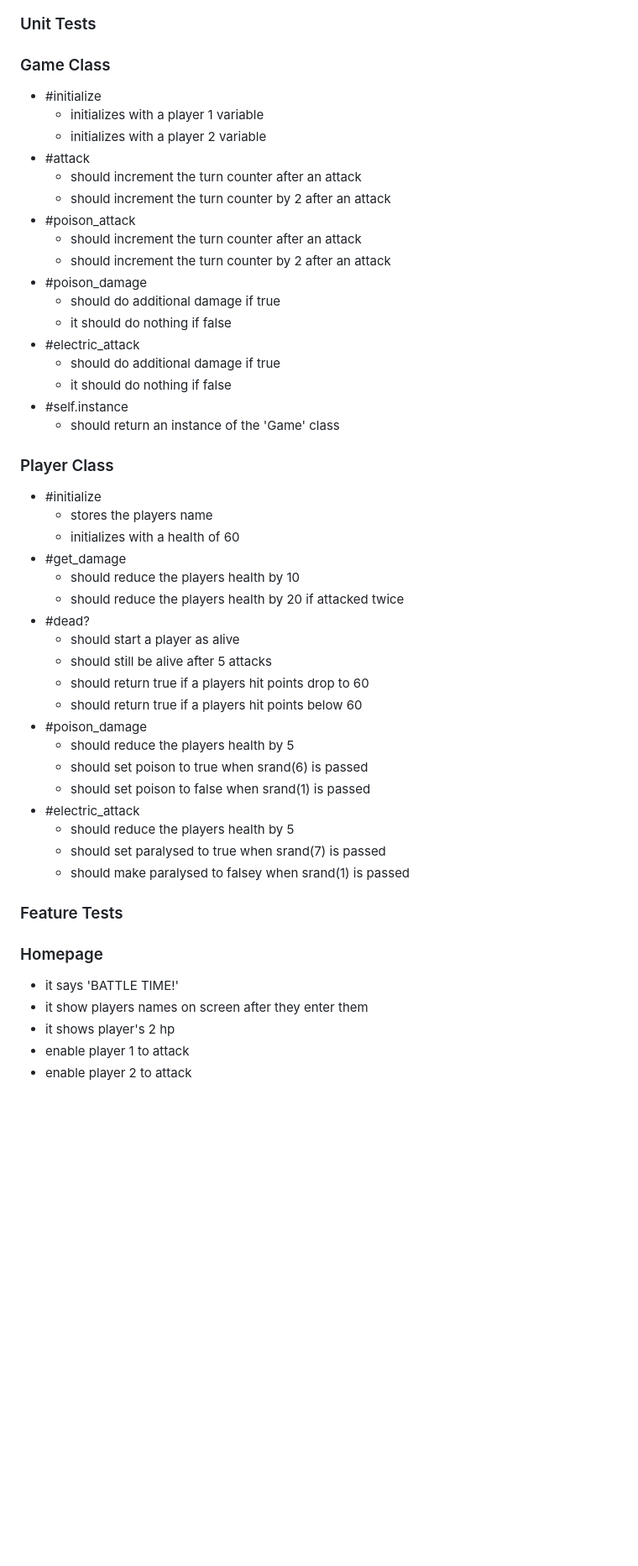
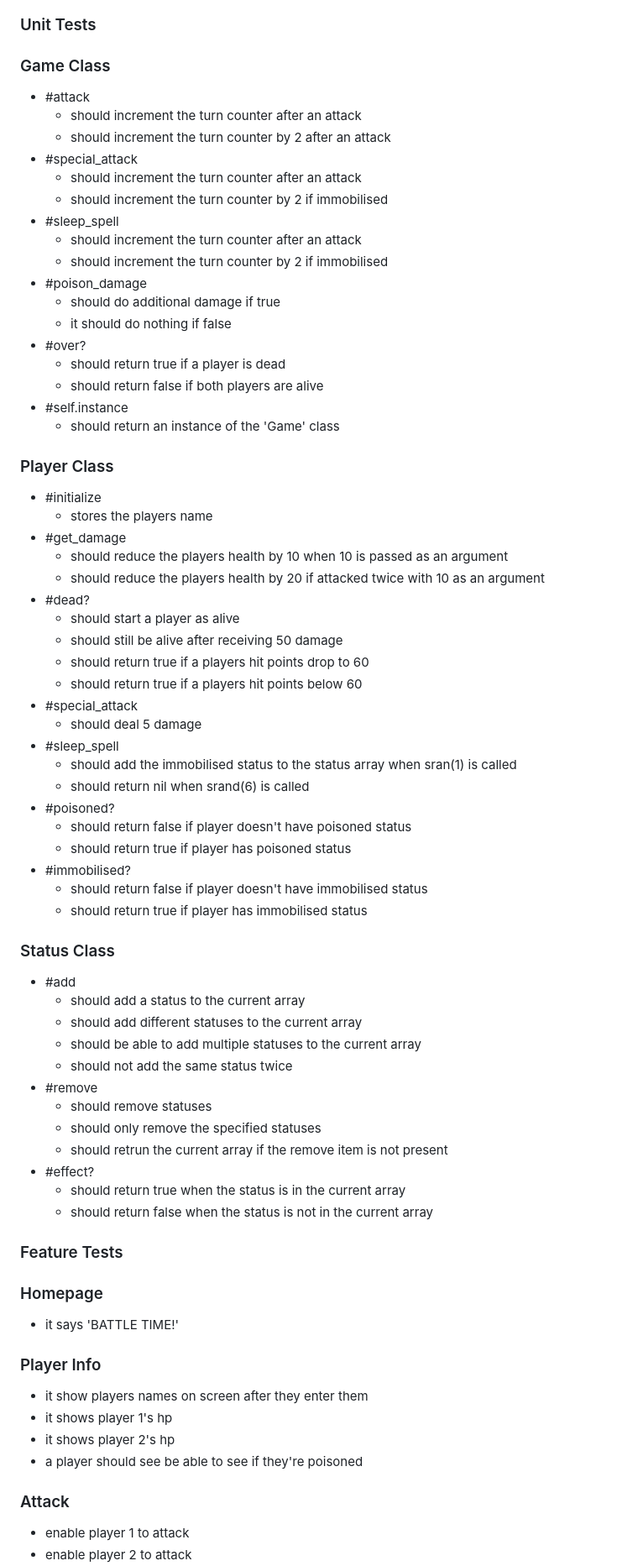
Before and after one commit to kealanheena/battle, a Markdown page: README.md, the part around the change printed below. Shown: that part at 84% size. Rendered like a GitHub page; blank space fills up the shorter version.

Commit message:
Chore: styling & update readme

```diff
--- a/README.md
+++ b/README.md
@@ -128,21 +125,21 @@ You can run tests by running "rspec" in battle file.
 
 ### Game Class
 
-- #initialize
-  - initializes with a player 1 variable
-  - initializes with a player 2 variable
 - #attack
   - should increment the turn counter after an attack
   - should increment the turn counter by 2 after an attack
-- #poison_attack
+- #special_attack
   - should increment the turn counter after an attack
-  - should increment the turn counter by 2 after an attack
+  - should increment the turn counter by 2 if immobilised
+- #sleep_spell
+  - should increment the turn counter after an attack
+  - should increment the turn counter by 2 if immobilised
 - #poison_damage
   - should do additional damage if true
   - it should do nothing if false
-- #electric_attack
-  - should do additional damage if true
-  - it should do nothing if false
+- #over?
+  - should return true if a player is dead
+  - should return false if both players are alive
 - #self.instance
   - should return an instance of the 'Game' class
 
@@ -150,29 +147,55 @@ You can run tests by running "rspec" in battle file.
 
 - #initialize
   - stores the players name
-  - initializes with a health of 60
 - #get_damage
-  - should reduce the players health by 10
-  - should reduce the players health by 20 if attacked twice
+  - should reduce the players health by 10 when 10 is passed as an argument
+  - should reduce the players health by 20 if attacked twice with 10 as an argument
 - #dead?
   - should start a player as alive
-  - should still be alive after 5 attacks
+  - should still be alive after receiving 50 damage
   - should return true if a players hit points drop to 60
   - should return true if a players hit points below 60
-- #poison_damage
-  - should reduce the players health by 5
-  - should set poison to true when srand(6) is passed
-  - should set poison to false when srand(1) is passed
-- #electric_attack
-  - should reduce the players health by 5
-  - should set paralysed to true when srand(7) is passed
-  - should make paralysed to falsey when srand(1) is passed
+- #special_attack
+  - should deal 5 damage
+- #sleep_spell
+  - should add the immobilised status to the status array when sran(1) is called
+  - should return nil when srand(6) is called
+- #poisoned?
+  - should return false if player doesn\'t have poisoned status
+  - should return true if player has poisoned status
+- #immobilised?
+  - should return false if player doesn't have immobilised status
+  - should return true if player has immobilised status
+
+### Status Class
+
+- #add
+  - should add a status to the current array
+  - should add different statuses to the current array
+  - should be able to add multiple statuses to the current array
+  - should not add the same status twice
+- #remove
+  - should remove statuses
+  - should only remove the specified statuses
+  - should retrun the current array if the remove item is not present
+- #effect?
+  - should return true when the status is in the current array
+  - should return false when the status is not in the current array
 
 ### Feature Tests
 
 ### Homepage
+
 - it says 'BATTLE TIME!'
+
+### Player Info
+
 - it show players names on screen after they enter them
-- it shows player's 2 hp
+- it shows player 1's hp
+- it shows player 2's hp
+- a player should see be able to see if they're poisoned
+
+### Attack
+
 - enable player 1 to attack
 - enable player 2 to attack
```
Also changed, not shown: other parts of README.md (+15 -9 lines), public/img/battle.png (added), public/img/battle_icon.png (added), public/img/sprite_1.png (added), public/img/sprite_2.png (added), 6 other files.
